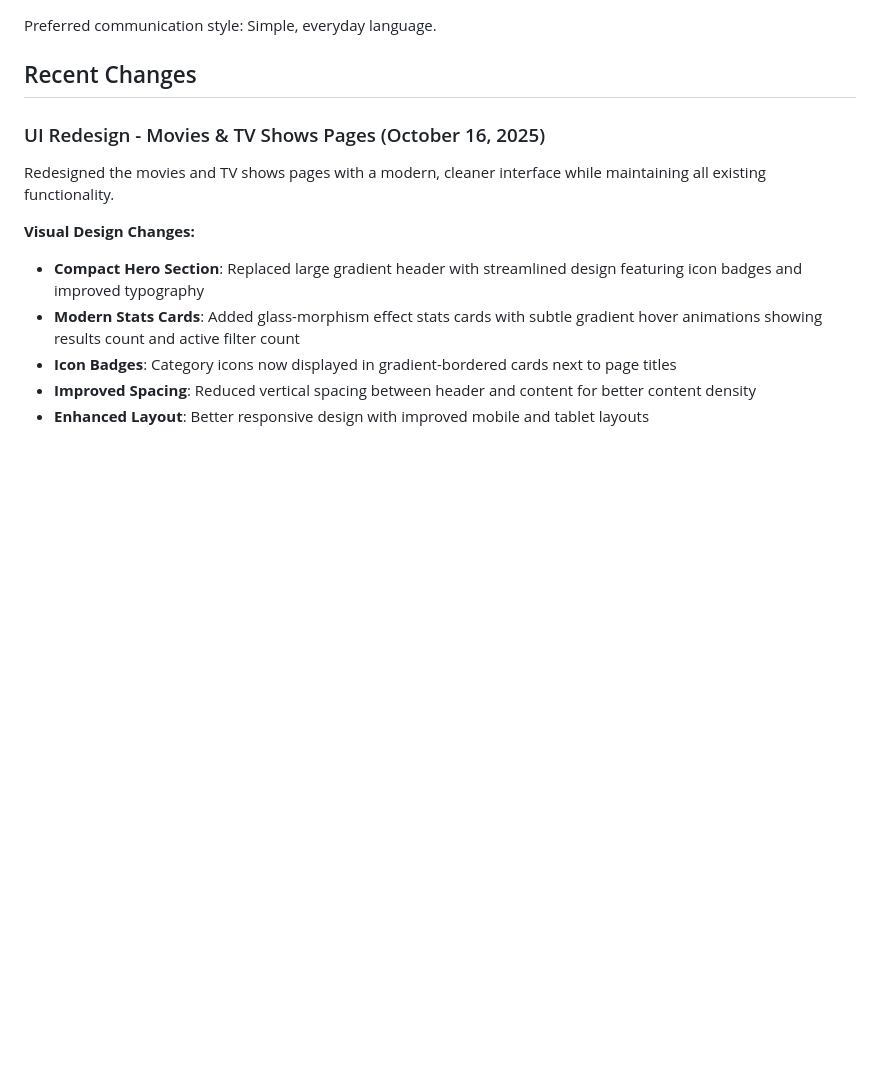
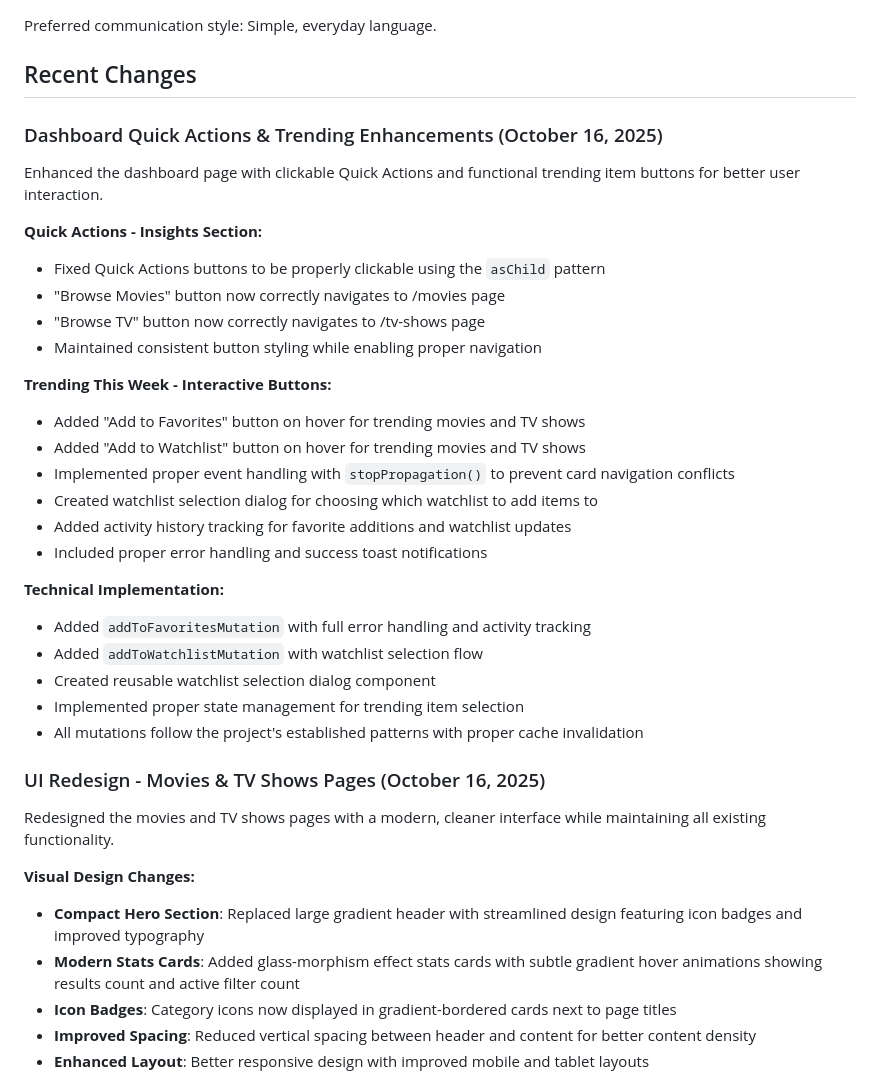
Before and after one commit to amarsingh0912/cinHub-Pro, a Markdown page: replit.md, the part around the change. GitHub-like rendering; blank space fills up the shorter version.

Commit message:
Improve dashboard insights and trending item interactions
Enhance dashboard quick actions to navigate correctly and add functional hover buttons to trending items for adding to favorites and watchlists.

Replit-Commit-Author: Agent
Replit-Commit-Session-Id: bd65bf89-fe88-4c39-9a9e-28b4f1160c14
Replit-Commit-Checkpoint-Type: full_checkpoint
Replit-Commit-Screenshot-Url: https://storage.googleapis.com/screenshot-production-us-central1/472c0937-2b36-413f-ae5d-909191dccff3/bd65bf89-fe88-4c39-9a9e-28b4f1160c14/gSrENH7

```diff
--- a/replit.md
+++ b/replit.md
@@ -9,6 +9,30 @@ CineHub Pro is a full-stack movie discovery platform that allows users to browse
 Preferred communication style: Simple, everyday language.
 
 ## Recent Changes
+
+### Dashboard Quick Actions & Trending Enhancements (October 16, 2025)
+Enhanced the dashboard page with clickable Quick Actions and functional trending item buttons for better user interaction.
+
+**Quick Actions - Insights Section:**
+- Fixed Quick Actions buttons to be properly clickable using the `asChild` pattern
+- "Browse Movies" button now correctly navigates to /movies page
+- "Browse TV" button now correctly navigates to /tv-shows page
+- Maintained consistent button styling while enabling proper navigation
+
+**Trending This Week - Interactive Buttons:**
+- Added "Add to Favorites" button on hover for trending movies and TV shows
+- Added "Add to Watchlist" button on hover for trending movies and TV shows
+- Implemented proper event handling with `stopPropagation()` to prevent card navigation conflicts
+- Created watchlist selection dialog for choosing which watchlist to add items to
+- Added activity history tracking for favorite additions and watchlist updates
+- Included proper error handling and success toast notifications
+
+**Technical Implementation:**
+- Added `addToFavoritesMutation` with full error handling and activity tracking
+- Added `addToWatchlistMutation` with watchlist selection flow
+- Created reusable watchlist selection dialog component
+- Implemented proper state management for trending item selection
+- All mutations follow the project's established patterns with proper cache invalidation
 
 ### UI Redesign - Movies & TV Shows Pages (October 16, 2025)
 Redesigned the movies and TV shows pages with a modern, cleaner interface while maintaining all existing functionality.
```
